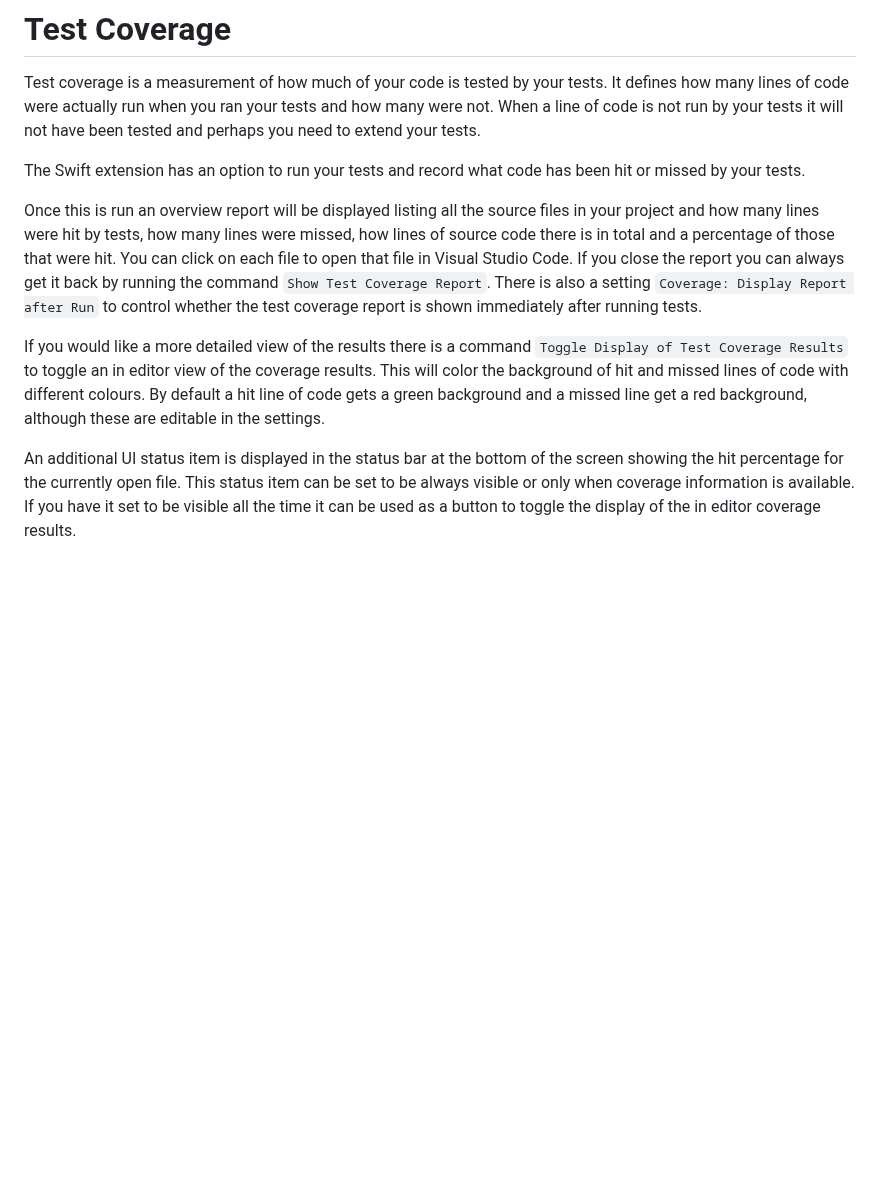
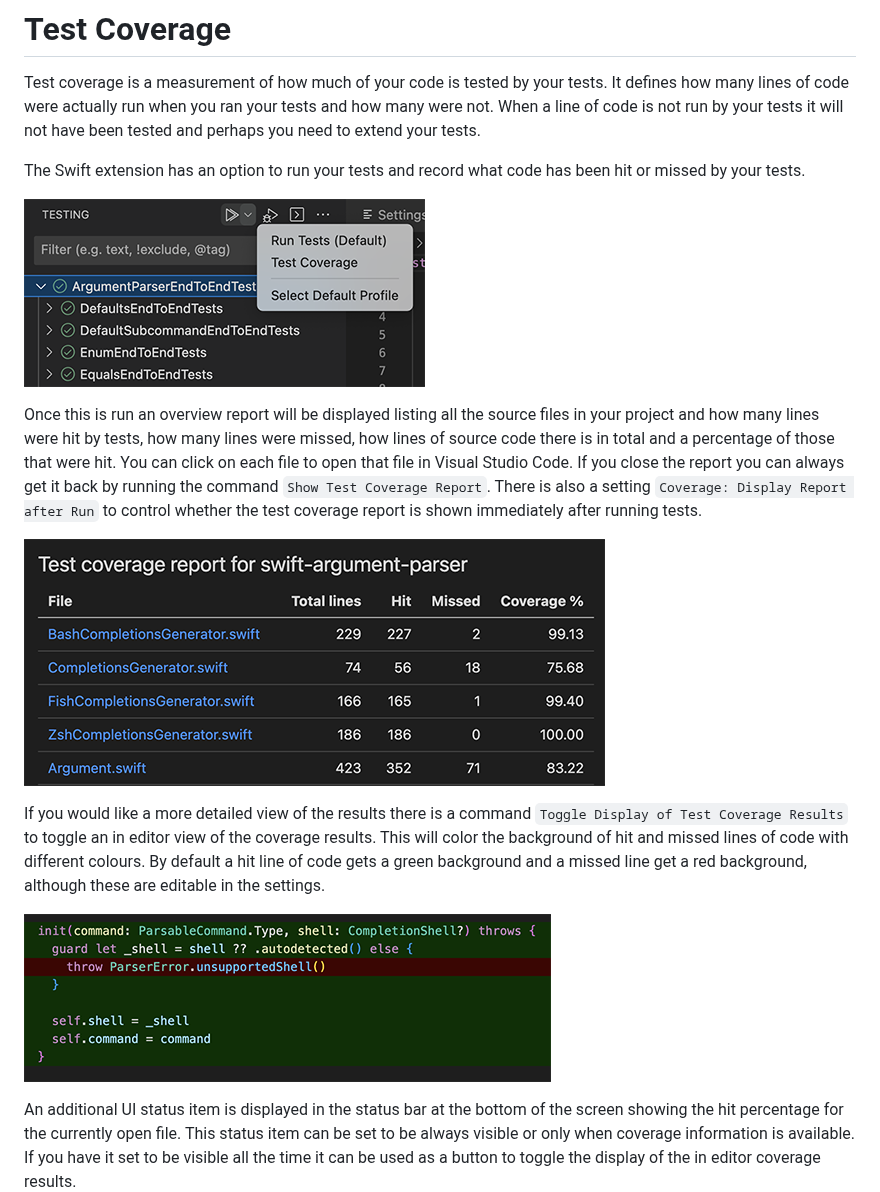
Before and after one commit to swiftlang/vscode-swift, a Markdown page: docs/test-coverage.md, the part around the change. Drawn GitHub-style; pictures changed too: docs/images/coverage-render.png (added), docs/images/coverage-report.png (added), docs/images/coverage-run.png (added); blank space fills up the shorter version.

Commit message:
Test coverage report with images

```diff
--- a/docs/test-coverage.md
+++ b/docs/test-coverage.md
@@ -4,8 +4,14 @@ Test coverage is a measurement of how much of your code is tested by your tests.
 
 The Swift extension has an option to run your tests and record what code has been hit or missed by your tests.
 
+![](images/coverage-run.png)
+
 Once this is run an overview report will be displayed listing all the source files in your project and how many lines were hit by tests, how many lines were missed, how lines of source code there is in total and a percentage of those that were hit. You can click on each file to open that file in Visual Studio Code. If you close the report you can always get it back by running the command `Show Test Coverage Report`. There is also a setting `Coverage: Display Report after Run` to control whether the test coverage report is shown immediately after running tests.
+
+![](images/coverage-report.png)
 
 If you would like a more detailed view of the results there is a command `Toggle Display of Test Coverage Results` to toggle an in editor view of the coverage results. This will color the background of hit and missed lines of code with different colours. By default a hit line of code gets a green background and a missed line get a red background, although these are editable in the settings.
 
+![](images/coverage-render.png)
+
 An additional UI status item is displayed in the status bar at the bottom of the screen showing the hit percentage for the currently open file. This status item can be set to be always visible or only when coverage information is available. If you have it set to be visible all the time it can be used as a button to toggle the display of the in editor coverage results.
```
